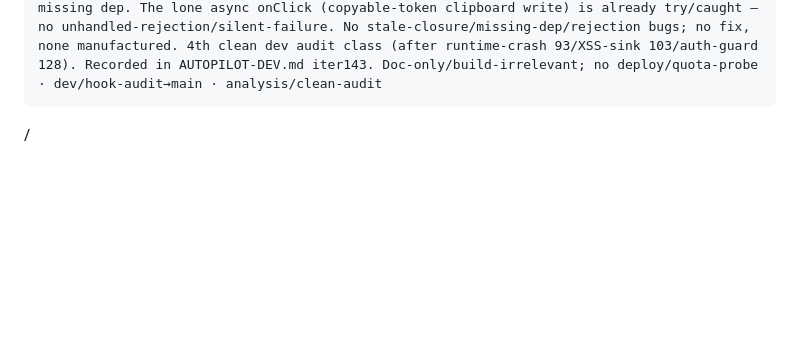
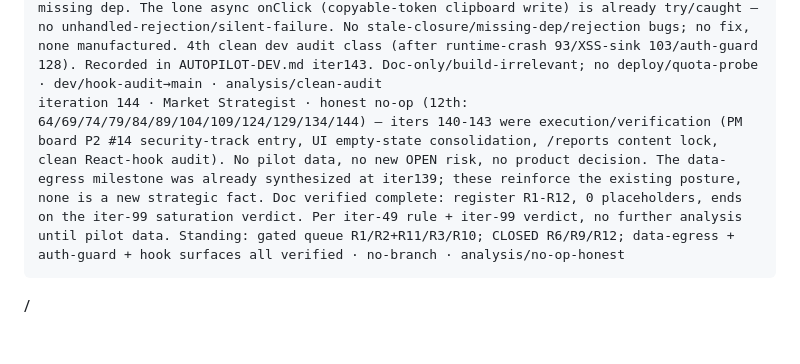
Before and after one commit to captainrobert07/Tru-Hyre, a Markdown page: AUTOPILOT-LOG.md, the part around the change. Rendered like a GitHub page; folded sections open; blank space fills up the shorter version.

Commit message:
log: iteration 144 (Market Strategist) — honest no-op (12th); doc complete, verdict stands

```diff
--- a/AUTOPILOT-LOG.md
+++ b/AUTOPILOT-LOG.md
@@ -150,3 +150,4 @@ iteration 140 · Product Manager · added P2 #14 "Security / data-egress hardeni
 iteration 141 · UI/UX Designer · interview-kits zero-state now uses the shared <EmptyState> — it was the lone list surface rolling its OWN empty state (a card p-8 div + inline icon + one run-on sentence) while jobs/clients/vendors/submissions/etc all use the shared EmptyState primitive (icon + title + description, card p-12). Inconsistent treatment where a shared component exists — same slop class as the iter-91/96 consolidations. Swapped to <EmptyState icon={ClipboardList} title="No interview kits yet" description=…>; EmptyState is pure-presentational (react/Link/cn only) so safe in the client manager. Now every list empty-state is visually consistent. VERIFIED: preview bc94873 READY then prod bc94873 READY == main · ui/kits-empty-state→main (bc94873) · green
 iteration 142 · Test Lead · locked the /reports content render — the heaviest aggregate page after dashboard (many lib/metrics.ts queries: coverage ratio, submission forecast, funnel/bottlenecks, vendor SLA, recruiter scoreboard, cycle time), covered until now ONLY by route-render smoke-net (no-5xx) + RBAC negatives; nothing asserted it renders its METRIC SECTIONS (a metrics edge case blanking a section slips past a pure 5xx check). reports-render.spec.ts: as admin, assert the h1 "Reports" + the unconditional section headers (Pipeline bottlenecks, Submission forecast, Vendor SLA compliance) + the Coverage ratio KPI label — i.e. the aggregate data resolved, not just chrome. Verified each section header is UNCONDITIONAL (not gated by .length) so it is reseed/data-state safe. Read-only (GET /reports). Suite 28→29. VERIFY: preview 5747a2c READY (build green). Prod auto-deploy not enqueued — quota tightened (hourly toggle); did NOT probe-deploy (iter-102). NOT a red main: test-only e2e/ change (excluded from build), prod 800291f byte-identical+READY; spec runs against prod not bundled · test/reports-render→main (5747a2c) · on-main/preview-green/prod-deferred-quota
 iteration 143 · Senior Developer · React client-hook audit (clean) — swept the 2 real hook bug classes. Empty-dep useEffects (command-palette keydown / onboarding localStorage / theme-toggle DOM-init) all genuinely mount-only (functional updaters or read-once, no stale value). Non-empty-dep effects (confirm[pending], palette[open]/[query], slide-over[open,onClose], recently-viewed[path,label,kind], toast-listener[sp,path,router], inline-edit[defaultValue]/[savedFlash]) each read only in-deps values + stable setters — no missing dep. The lone async onClick (copyable-token clipboard write) is already try/caught — no unhandled-rejection/silent-failure. No stale-closure/missing-dep/rejection bugs; no fix, none manufactured. 4th clean dev audit class (after runtime-crash 93/XSS-sink 103/auth-guard 128). Recorded in AUTOPILOT-DEV.md iter143. Doc-only/build-irrelevant; no deploy/quota-probe · dev/hook-audit→main · analysis/clean-audit
+iteration 144 · Market Strategist · honest no-op (12th: 64/69/74/79/84/89/104/109/124/129/134/144) — iters 140-143 were execution/verification (PM board P2 #14 security-track entry, UI empty-state consolidation, /reports content lock, clean React-hook audit). No pilot data, no new OPEN risk, no product decision. The data-egress milestone was already synthesized at iter139; these reinforce the existing posture, none is a new strategic fact. Doc verified complete: register R1-R12, 0 placeholders, ends on the iter-99 saturation verdict. Per iter-49 rule + iter-99 verdict, no further analysis until pilot data. Standing: gated queue R1/R2+R11/R3/R10; CLOSED R6/R9/R12; data-egress + auth-guard + hook surfaces all verified · no-branch · analysis/no-op-honest
```
